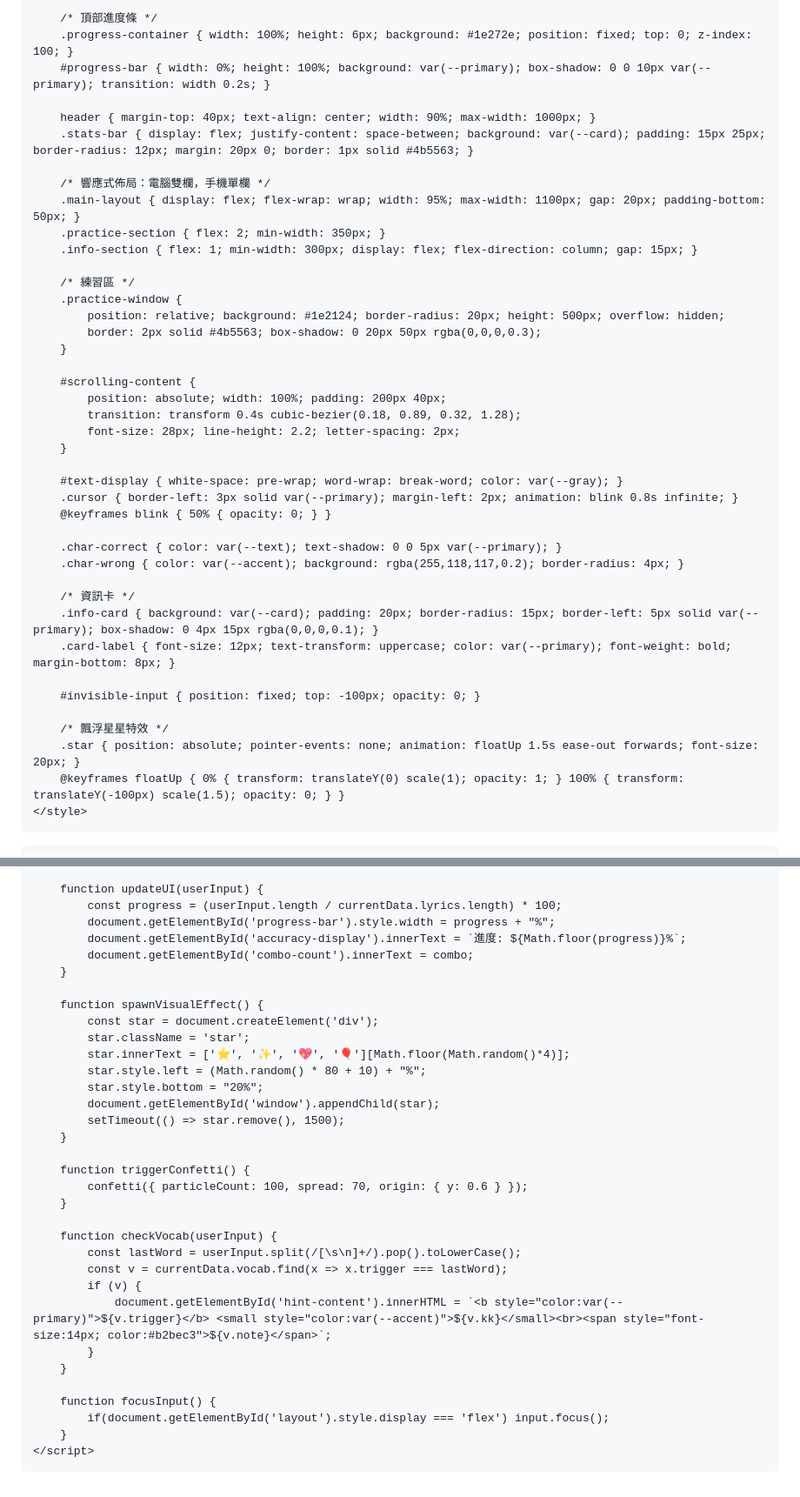
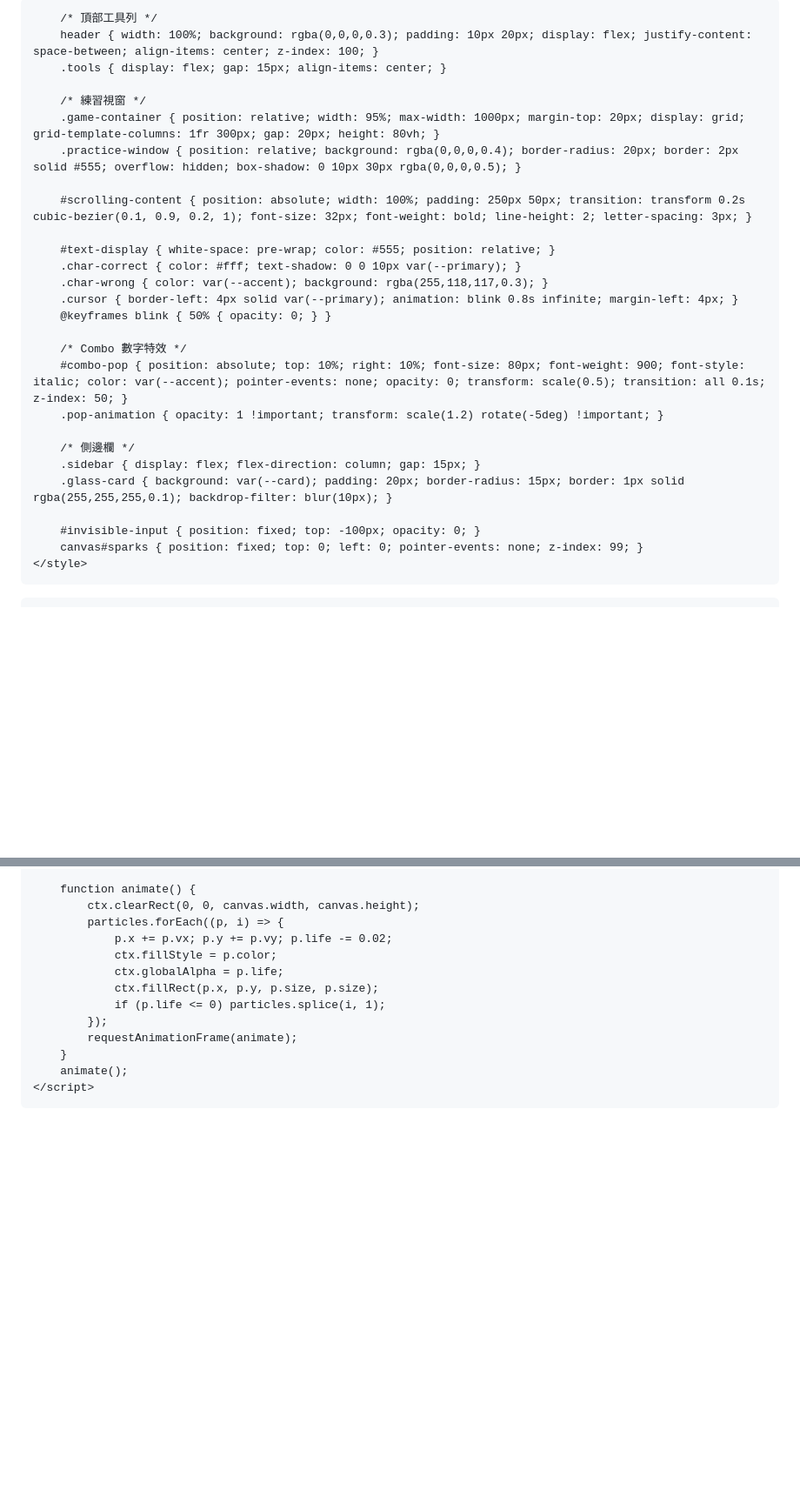
Before and after one commit to SummerYu1999/SingSangSung, a Markdown page: README.md, 2 parts joined by grey strips. Shown at 87% size. Rendered like a GitHub page; blank space fills up the shorter version.

```diff
--- a/README.md
+++ b/README.md
@@ -3,53 +3,39 @@
 <head>
     <meta charset="UTF-8">
     <meta name="viewport" content="width=device-width, initial-scale=1.0">
-    <title>SingSangSung - 沉浸式練習</title>
+    <title>SingSangSung - Game Edition</title>
     <script src="https://cdn.jsdelivr.net/npm/canvas-confetti@1.5.1/dist/confetti.browser.min.js"></script>
     <style>
-        :root { --primary: #74b9ff; --accent: #ff7675; --bg: #2d3436; --card: #353b48; --text: #dfe6e9; --gray: #636e72; }
+        :root { --primary: #74b9ff; --accent: #ff7675; --bg: #2d3436; --card: rgba(53, 59, 72, 0.9); --text: #dfe6e9; }
         * { box-sizing: border-box; }
-        body { font-family: 'Segoe UI', 'Microsoft JhengHei', sans-serif; background: var(--bg); color: var(--text); margin: 0; display: flex; flex-direction: column; align-items: center; min-height: 100vh; overflow-x: hidden; }
+        body { font-family: 'Segoe UI', 'Microsoft JhengHei', sans-serif; background-color: var(--bg); color: var(--text); margin: 0; display: flex; flex-direction: column; align-items: center; min-height: 100vh; overflow: hidden; transition: background-color 0.3s ease; }
 
-        /* 頂部進度條 */
-        .progress-container { width: 100%; height: 6px; background: #1e272e; position: fixed; top: 0; z-index: 100; }
-        #progress-bar { width: 0%; height: 100%; background: var(--primary); box-shadow: 0 0 10px var(--primary); transition: width 0.2s; }
+        /* 頂部工具列 */
+        header { width: 100%; background: rgba(0,0,0,0.3); padding: 10px 20px; display: flex; justify-content: space-between; align-items: center; z-index: 100; }
+        .tools { display: flex; gap: 15px; align-items: center; }
 
-        header { margin-top: 40px; text-align: center; width: 90%; max-width: 1000px; }
-        .stats-bar { display: flex; justify-content: space-between; background: var(--card); padding: 15px 25px; border-radius: 12px; margin: 20px 0; border: 1px solid #4b5563; }
+        /* 練習視窗 */
+        .game-container { position: relative; width: 95%; max-width: 1000px; margin-top: 20px; display: grid; grid-template-columns: 1fr 300px; gap: 20px; height: 80vh; }
+        .practice-window { position: relative; background: rgba(0,0,0,0.4); border-radius: 20px; border: 2px solid #555; overflow: hidden; box-shadow: 0 10px 30px rgba(0,0,0,0.5); }
 
-        /* 響應式佈局：電腦雙欄，手機單欄 */
-        .main-layout { display: flex; flex-wrap: wrap; width: 95%; max-width: 1100px; gap: 20px; padding-bottom: 50px; }
-        .practice-section { flex: 2; min-width: 350px; }
-        .info-section { flex: 1; min-width: 300px; display: flex; flex-direction: column; gap: 15px; }
+        #scrolling-content { position: absolute; width: 100%; padding: 250px 50px; transition: transform 0.2s cubic-bezier(0.1, 0.9, 0.2, 1); font-size: 32px; font-weight: bold; line-height: 2; letter-spacing: 3px; }
 
-        /* 練習區 */
-        .practice-window {
-            position: relative; background: #1e2124; border-radius: 20px; height: 500px; overflow: hidden;
-            border: 2px solid #4b5563; box-shadow: 0 20px 50px rgba(0,0,0,0.3);
-        }
-
-        #scrolling-content {
-            position: absolute; width: 100%; padding: 200px 40px;
-            transition: transform 0.4s cubic-bezier(0.18, 0.89, 0.32, 1.28);
-            font-size: 28px; line-height: 2.2; letter-spacing: 2px;
-        }
-
-        #text-display { white-space: pre-wrap; word-wrap: break-word; color: var(--gray); }
-        .cursor { border-left: 3px solid var(--primary); margin-left: 2px; animation: blink 0.8s infinite; }
+        #text-display { white-space: pre-wrap; color: #555; position: relative; }
+        .char-correct { color: #fff; text-shadow: 0 0 10px var(--primary); }
+        .char-wrong { color: var(--accent); background: rgba(255,118,117,0.3); }
+        .cursor { border-left: 4px solid var(--primary); animation: blink 0.8s infinite; margin-left: 4px; }
         @keyframes blink { 50% { opacity: 0; } }
 
-        .char-correct { color: var(--text); text-shadow: 0 0 5px var(--primary); }
-        .char-wrong { color: var(--accent); background: rgba(255,118,117,0.2); border-radius: 4px; }
+        /* Combo 數字特效 */
+        #combo-pop { position: absolute; top: 10%; right: 10%; font-size: 80px; font-weight: 900; font-style: italic; color: var(--accent); pointer-events: none; opacity: 0; transform: scale(0.5); transition: all 0.1s; z-index: 50; }
+        .pop-animation { opacity: 1 !important; transform: scale(1.2) rotate(-5deg) !important; }
 
-        /* 資訊卡 */
-        .info-card { background: var(--card); padding: 20px; border-radius: 15px; border-left: 5px solid var(--primary); box-shadow: 0 4px 15px rgba(0,0,0,0.1); }
-        .card-label { font-size: 12px; text-transform: uppercase; color: var(--primary); font-weight: bold; margin-bottom: 8px; }
+        /* 側邊欄 */
+        .sidebar { display: flex; flex-direction: column; gap: 15px; }
+        .glass-card { background: var(--card); padding: 20px; border-radius: 15px; border: 1px solid rgba(255,255,255,0.1); backdrop-filter: blur(10px); }
 
         #invisible-input { position: fixed; top: -100px; opacity: 0; }
-
-        /* 飄浮星星特效 */
-        .star { position: absolute; pointer-events: none; animation: floatUp 1.5s ease-out forwards; font-size: 20px; }
-        @keyframes floatUp { 0% { transform: translateY(0) scale(1); opacity: 1; } 100% { transform: translateY(-100px) scale(1.5); opacity: 0; } }
+        canvas#sparks { position: fixed; top: 0; left: 0; pointer-events: none; z-index: 99; }
     </style>
 </head>
 <body onclick="document.getElementById('invisible-input').focus()">
@@ -169,38 +172,18 @@
             }
         }
 
-        function updateUI(userInput) {
-            const progress = (userInput.length / currentData.lyrics.length) * 100;
-            document.getElementById('progress-bar').style.width = progress + "%";
-            document.getElementById('accuracy-display').innerText = `進度: ${Math.floor(progress)}%`;
-            document.getElementById('combo-count').innerText = combo;
+        function animate() {
+            ctx.clearRect(0, 0, canvas.width, canvas.height);
+            particles.forEach((p, i) => {
+                p.x += p.vx; p.y += p.vy; p.life -= 0.02;
+                ctx.fillStyle = p.color;
+                ctx.globalAlpha = p.life;
+                ctx.fillRect(p.x, p.y, p.size, p.size);
+                if (p.life <= 0) particles.splice(i, 1);
+            });
+            requestAnimationFrame(animate);
         }
-
-        function spawnVisualEffect() {
-            const star = document.createElement('div');
-            star.className = 'star';
-            star.innerText = ['⭐', '✨', '💖', '🎈'][Math.floor(Math.random()*4)];
-            star.style.left = (Math.random() * 80 + 10) + "%";
-            star.style.bottom = "20%";
-            document.getElementById('window').appendChild(star);
-            setTimeout(() => star.remove(), 1500);
-        }
-
-        function triggerConfetti() {
-            confetti({ particleCount: 100, spread: 70, origin: { y: 0.6 } });
-        }
-
-        function checkVocab(userInput) {
-            const lastWord = userInput.split(/[\s\n]+/).pop().toLowerCase();
-            const v = currentData.vocab.find(x => x.trigger === lastWord);
-            if (v) {
-                document.getElementById('hint-content').innerHTML = `<b style="color:var(--primary)">${v.trigger}</b> <small style="color:var(--accent)">${v.kk}</small><br><span style="font-size:14px; color:#b2bec3">${v.note}</span>`;
-            }
-        }
-
-        function focusInput() {
-            if(document.getElementById('layout').style.display === 'flex') input.focus();
-        }
+        animate();
     </script>
 </body>
 </html>
```
Also changed, not shown: other parts of README.md (+77 -60 lines).
